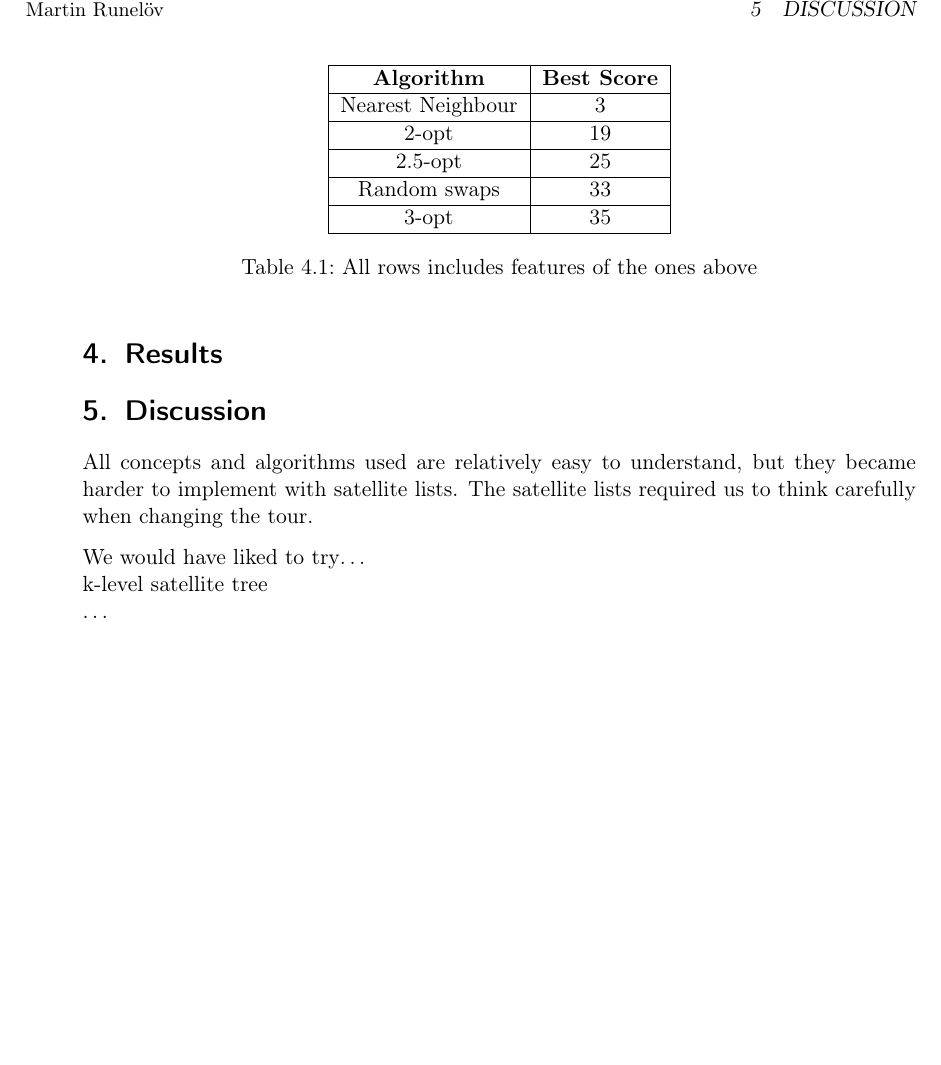
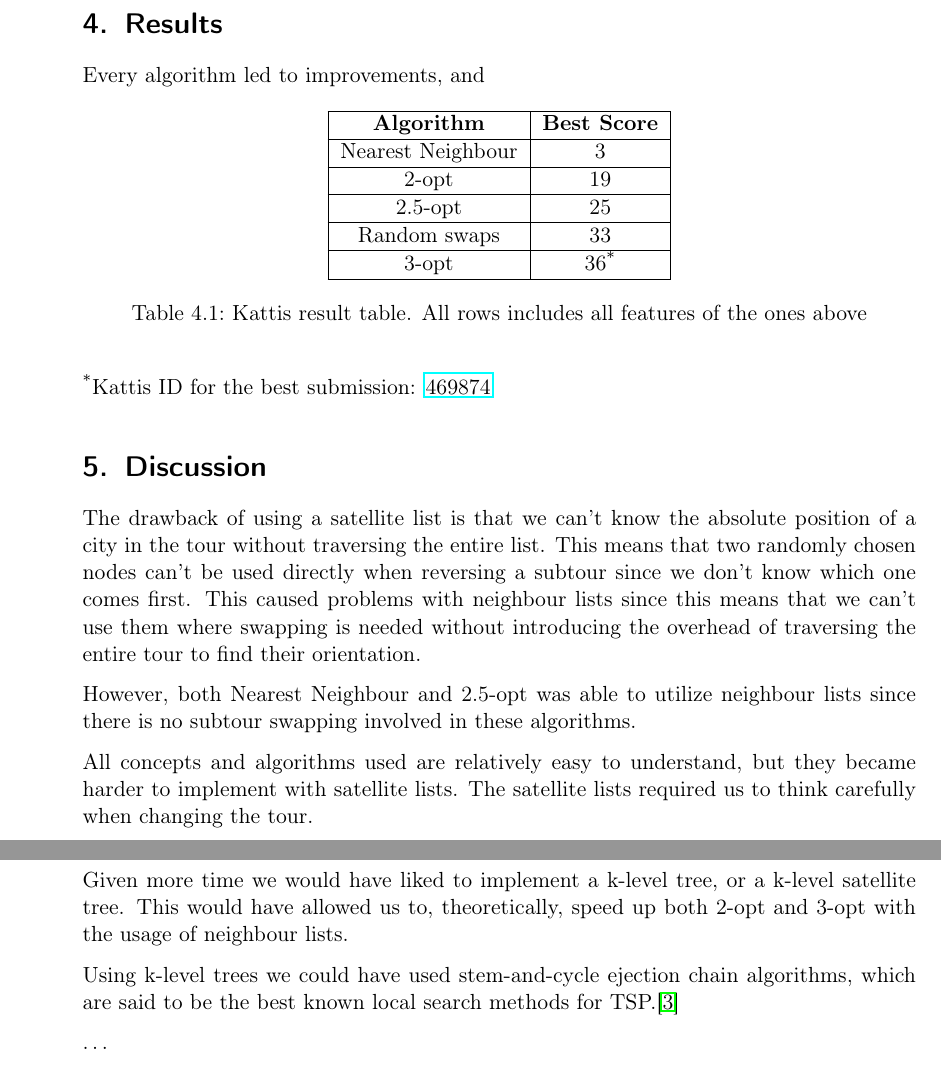
Before and after one commit to MGM-KTH/travelguide, a LaTeX document (report/report.tex): part of page 5 of 6 before the commit and two parts of pages 5 and 6 of 7 after it, the two joined at a grey line, cut at the place of the change, the shorter picture padded with empty space. Compiled offline with pdfLaTeX.

Commit message:
Added 2.5-opt text, intro text and discussion text

```diff
--- a/report/report.tex
+++ b/report/report.tex
@@ -225,6 +235,8 @@ We also found that choosing a random starting node for our loops gave better res
 
 \section{Results}
 
+Every algorithm led to improvements, and
+
 \begin{table}[h]
   \centering
     \begin{tabular}{|c|c|c|c|c|}
@@ -234,24 +246,36 @@ We also found that choosing a random starting node for our loops gave better res
     2-opt & 19 \\ \hline
     2.5-opt & 25 \\ \hline
     Random swaps & 33 \\ \hline
-    3-opt & 35 \\ \hline
+    3-opt & 36\textsuperscript{*} \\ \hline
     \end{tabular}
-    \caption{All rows includes features of the ones above}
+    \caption{Kattis result table. All rows includes all features of the ones above}
     \hspace{10pt}
   \end{table}
+
+\textsuperscript{*}Kattis ID for the best submission: \href{https://kth.kattis.scrool.se/submission?id=469874}{469874}
+
+
+
 
 
 \section{Discussion}
 
 % Nåt generellt om projektet kanske.
 
+The drawback of using a satellite list is that we can't know the absolute position of a city in the tour without traversing the entire list. This means that two randomly chosen nodes can't be used directly when reversing a subtour since we don't know which one comes first. This caused problems with neighbour lists since this means that we can't use them where swapping is needed without introducing the overhead of traversing the entire tour to find their orientation.
+
+However, both Nearest Neighbour and 2.5-opt was able to utilize neighbour lists since there is no subtour swapping involved in these algorithms.
+
 % Nåt om satellite antar jag. Dom är lite dryga.
 All concepts and algorithms used are relatively easy to understand, but they became harder to implement with satellite lists.
 The satellite lists required us to think carefully when changing the tour.
 
 
-We would have liked to try\dots\\
-k-level satellite tree\\
+Given more time we would have liked to implement a k-level tree, or a k-level satellite tree.
+This would have allowed us to, theoretically, speed up both 2-opt and 3-opt with the usage of neighbour lists.
+
+Using k-level trees we could have used stem-and-cycle ejection chain algorithms, which are said to be the best known local search methods for TSP.\cite{stem-cycle}
+
 \dots
 
 % Avsluta med något om hur nöjda vi är?
```
Also changed, not shown: report/report.tex (40 more changed lines).
